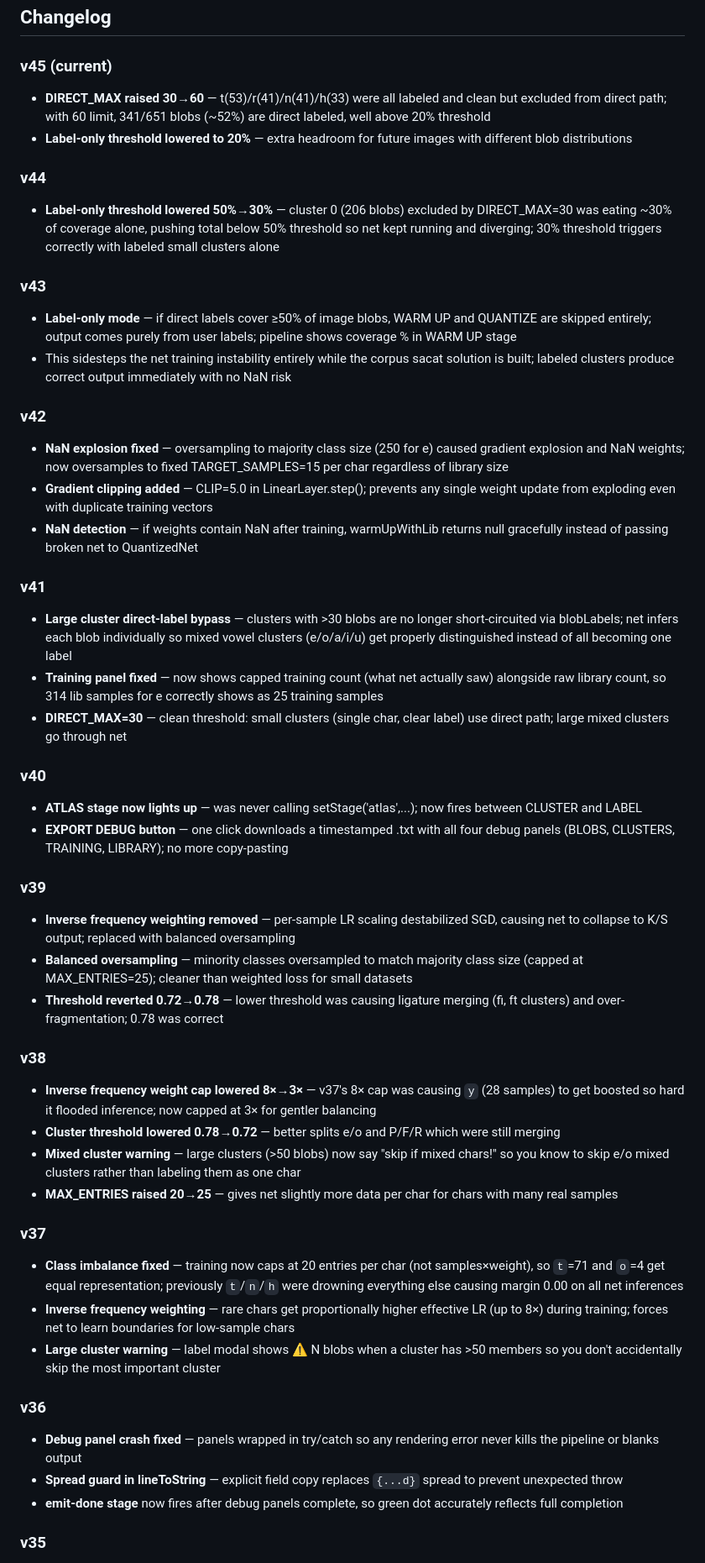
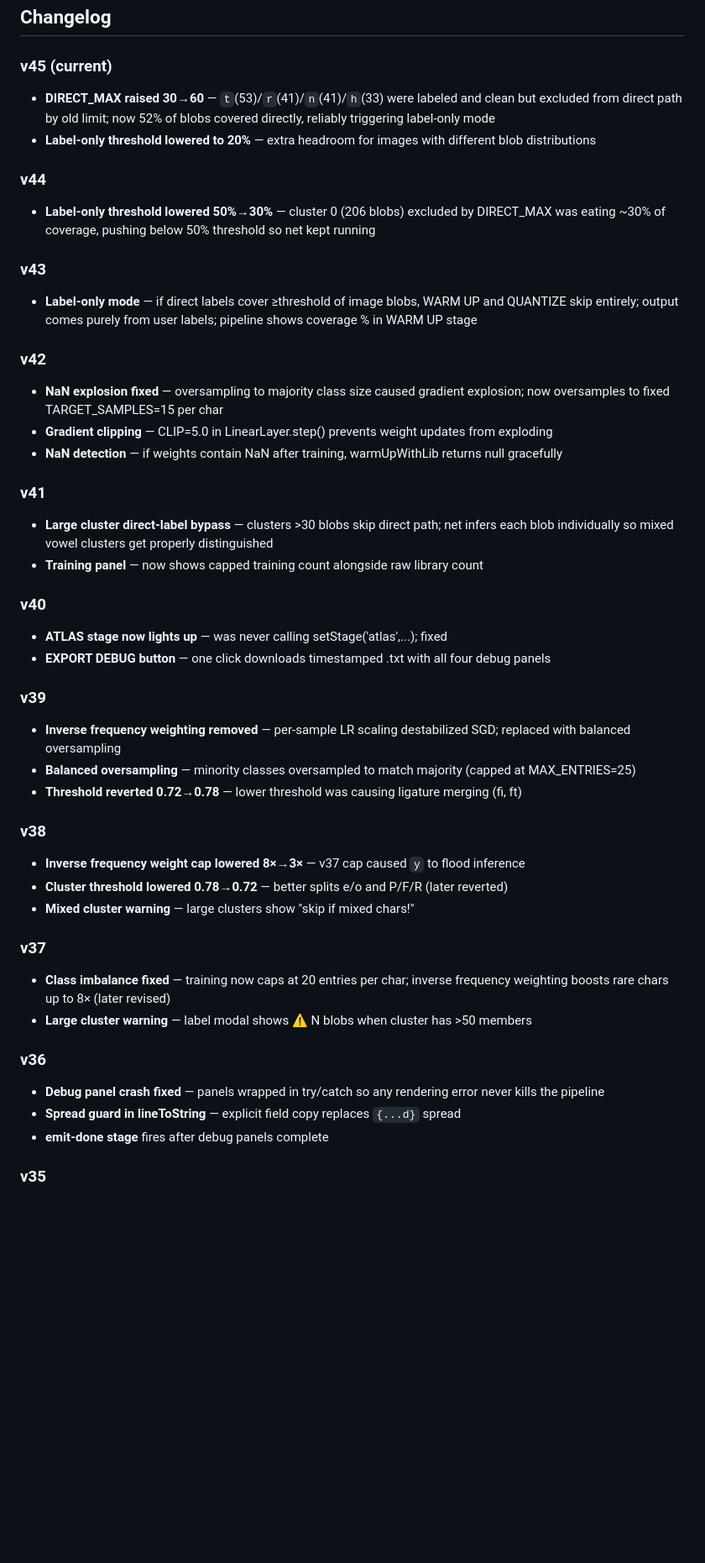
Before and after one commit to ConsciousNode/Saccade, a Markdown page: README.md, the part around one of its changes. Shown at 84% size. Rendered like a GitHub page; blank space fills up the shorter version.

```diff
--- a/README.md
+++ b/README.md
@@ -70,49 +76,45 @@ No external libraries. No pre-trained weights.
 ## Changelog
 
 ### v45 (current)
-- **DIRECT_MAX raised 30→60** — t(53)/r(41)/n(41)/h(33) were all labeled and clean but excluded from direct path; with 60 limit, 341/651 blobs (~52%) are direct labeled, well above 20% threshold
-- **Label-only threshold lowered to 20%** — extra headroom for future images with different blob distributions
+- **DIRECT_MAX raised 30→60** — `t`(53)/`r`(41)/`n`(41)/`h`(33) were labeled and clean but excluded from direct path by old limit; now 52% of blobs covered directly, reliably triggering label-only mode
+- **Label-only threshold lowered to 20%** — extra headroom for images with different blob distributions
 
 ### v44
-- **Label-only threshold lowered 50%→30%** — cluster 0 (206 blobs) excluded by DIRECT_MAX=30 was eating ~30% of coverage alone, pushing total below 50% threshold so net kept running and diverging; 30% threshold triggers correctly with labeled small clusters alone
+- **Label-only threshold lowered 50%→30%** — cluster 0 (206 blobs) excluded by DIRECT_MAX was eating ~30% of coverage, pushing below 50% threshold so net kept running
 
 ### v43
-- **Label-only mode** — if direct labels cover ≥50% of image blobs, WARM UP and QUANTIZE are skipped entirely; output comes purely from user labels; pipeline shows coverage % in WARM UP stage
-- This sidesteps the net training instability entirely while the corpus sacat solution is built; labeled clusters produce correct output immediately with no NaN risk
+- **Label-only mode** — if direct labels cover ≥threshold of image blobs, WARM UP and QUANTIZE skip entirely; output comes purely from user labels; pipeline shows coverage % in WARM UP stage
 
 ### v42
-- **NaN explosion fixed** — oversampling to majority class size (250 for e) caused gradient explosion and NaN weights; now oversamples to fixed TARGET_SAMPLES=15 per char regardless of library size
-- **Gradient clipping added** — CLIP=5.0 in LinearLayer.step(); prevents any single weight update from exploding even with duplicate training vectors
-- **NaN detection** — if weights contain NaN after training, warmUpWithLib returns null gracefully instead of passing broken net to QuantizedNet
+- **NaN explosion fixed** — oversampling to majority class size caused gradient explosion; now oversamples to fixed TARGET_SAMPLES=15 per char
+- **Gradient clipping** — CLIP=5.0 in LinearLayer.step() prevents weight updates from exploding
+- **NaN detection** — if weights contain NaN after training, warmUpWithLib returns null gracefully
 
 ### v41
-- **Large cluster direct-label bypass** — clusters with >30 blobs are no longer short-circuited via blobLabels; net infers each blob individually so mixed vowel clusters (e/o/a/i/u) get properly distinguished instead of all becoming one label
-- **Training panel fixed** — now shows capped training count (what net actually saw) alongside raw library count, so 314 lib samples for e correctly shows as 25 training samples
-- **DIRECT_MAX=30** — clean threshold: small clusters (single char, clear label) use direct path; large mixed clusters go through net
+- **Large cluster direct-label bypass** — clusters >30 blobs skip direct path; net infers each blob individually so mixed vowel clusters get properly distinguished
+- **Training panel** — now shows capped training count alongside raw library count
 
 ### v40
-- **ATLAS stage now lights up** — was never calling setStage('atlas',...); now fires between CLUSTER and LABEL
-- **EXPORT DEBUG button** — one click downloads a timestamped .txt with all four debug panels (BLOBS, CLUSTERS, TRAINING, LIBRARY); no more copy-pasting
+- **ATLAS stage now lights up** — was never calling setStage('atlas',...); fixed
+- **EXPORT DEBUG button** — one click downloads timestamped .txt with all four debug panels
 
 ### v39
-- **Inverse frequency weighting removed** — per-sample LR scaling destabilized SGD, causing net to collapse to K/S output; replaced with balanced oversampling
-- **Balanced oversampling** — minority classes oversampled to match majority class size (capped at MAX_ENTRIES=25); cleaner than weighted loss for small datasets
-- **Threshold reverted 0.72→0.78** — lower threshold was causing ligature merging (fi, ft clusters) and over-fragmentation; 0.78 was correct
+- **Inverse frequency weighting removed** — per-sample LR scaling destabilized SGD; replaced with balanced oversampling
+- **Balanced oversampling** — minority classes oversampled to match majority (capped at MAX_ENTRIES=25)
+- **Threshold reverted 0.72→0.78** — lower threshold was causing ligature merging (fi, ft)
 
 ### v38
-- **Inverse frequency weight cap lowered 8×→3×** — v37's 8× cap was causing `y` (28 samples) to get boosted so hard it flooded inference; now capped at 3× for gentler balancing
-- **Cluster threshold lowered 0.78→0.72** — better splits e/o and P/F/R which were still merging
-- **Mixed cluster warning** — large clusters (>50 blobs) now say "skip if mixed chars!" so you know to skip e/o mixed clusters rather than labeling them as one char
-- **MAX_ENTRIES raised 20→25** — gives net slightly more data per char for chars with many real samples
+- **Inverse frequency weight cap lowered 8×→3×** — v37 cap caused `y` to flood inference
+- **Cluster threshold lowered 0.78→0.72** — better splits e/o and P/F/R (later reverted)
+- **Mixed cluster warning** — large clusters show "skip if mixed chars!"
 
 ### v37
-- **Class imbalance fixed** — training now caps at 20 entries per char (not samples×weight), so `t`=71 and `o`=4 get equal representation; previously `t`/`n`/`h` were drowning everything else causing margin 0.00 on all net inferences
-- **Inverse frequency weighting** — rare chars get proportionally higher effective LR (up to 8×) during training; forces net to learn boundaries for low-sample chars
-- **Large cluster warning** — label modal shows ⚠ N blobs when a cluster has >50 members so you don't accidentally skip the most important cluster
+- **Class imbalance fixed** — training now caps at 20 entries per char; inverse frequency weighting boosts rare chars up to 8× (later revised)
+- **Large cluster warning** — label modal shows ⚠ N blobs when cluster has >50 members
 
 ### v36
-- **Debug panel crash fixed** — panels wrapped in try/catch so any rendering error never kills the pipeline or blanks output
-- **Spread guard in lineToString** — explicit field copy replaces `{...d}` spread to prevent unexpected throw
-- **emit-done stage** now fires after debug panels complete, so green dot accurately reflects full completion
+- **Debug panel crash fixed** — panels wrapped in try/catch so any rendering error never kills the pipeline
+- **Spread guard in lineToString** — explicit field copy replaces `{...d}` spread
+- **emit-done stage** fires after debug panels complete
 
 ### v35
```
Also changed, not shown: other parts of README.md (+64 -96 lines).
